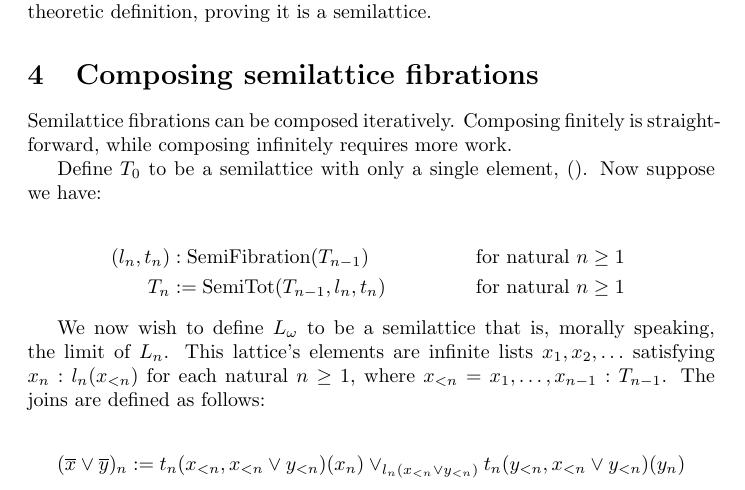
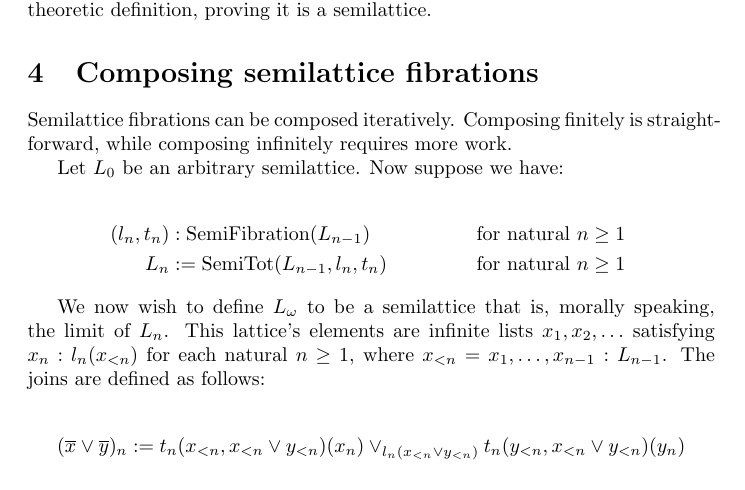
Before and after one commit to jessica-taylor/hashlattice_rs, a LaTeX document (paper/paper.tex): part of page 3 of 8, cut so that both start at the same text. Compiled offline with pdfLaTeX.

Commit message:
T is now L

```diff
--- a/paper/paper.tex
+++ b/paper/paper.tex
@@ -89,14 +89,14 @@
 
       Semilattice fibrations can be composed iteratively. Composing finitely is straightforward, while composing infinitely requires more work.
 
-      Define $T_0$ to be a semilattice with only a single element, $()$. Now suppose we have:
+      Let $L_0$ be an arbitrary semilattice. Now suppose we have:
 
       \begin{align*}
-        (l_n, t_n) &: \mathrm{SemiFibration}(T_{n-1}) & \text{ for natural $n \geq 1$ } \\
-        T_n &:= \mathrm{SemiTot}(T_{n-1}, l_n, t_n)    & \text{ for natural $n \geq 1$ }
+        (l_n, t_n) &: \mathrm{SemiFibration}(L_{n-1}) & \text{ for natural $n \geq 1$ } \\
+        L_n &:= \mathrm{SemiTot}(L_{n-1}, l_n, t_n)    & \text{ for natural $n \geq 1$ }
       \end{align*}
 
-      We now wish to define $L_\omega$ to be a semilattice that is, morally speaking, the limit of $L_n$. This lattice's elements are infinite lists $x_1, x_2, \ldots$ satisfying $x_n : l_n(x_{<n})$ for each natural $n \geq 1$, where $x_{<n} = x_1, \ldots, x_{n-1} : T_{n-1}$. The joins are defined as follows:
+      We now wish to define $L_\omega$ to be a semilattice that is, morally speaking, the limit of $L_n$. This lattice's elements are infinite lists $x_1, x_2, \ldots$ satisfying $x_n : l_n(x_{<n})$ for each natural $n \geq 1$, where $x_{<n} = x_1, \ldots, x_{n-1} : L_{n-1}$. The joins are defined as follows:
 
       $$(\overline{x} \vee \overline{y})_n := t_n(x_{<n}, x_{<n} \vee y_{<n})(x_n) \vee_{l_n(x_{<n} \vee y_{<n})} t_n(y_{<n}, x_{<n} \vee y_{<n})(y_n)$$
 
```
